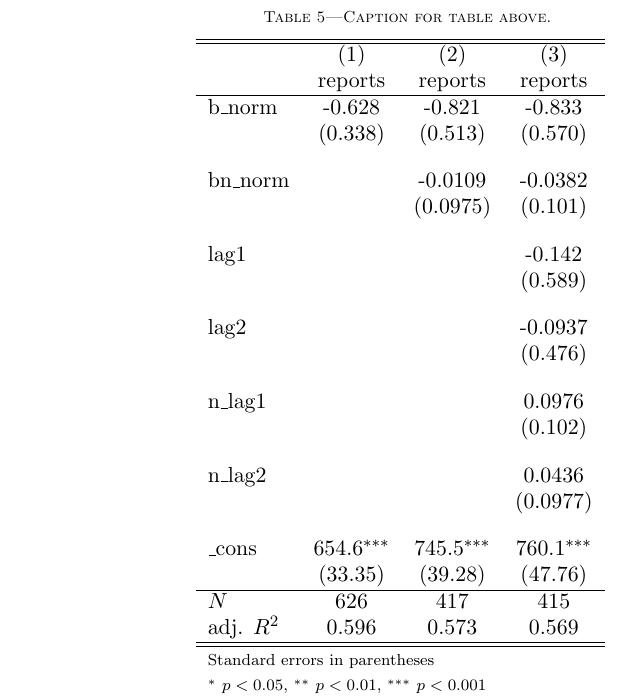
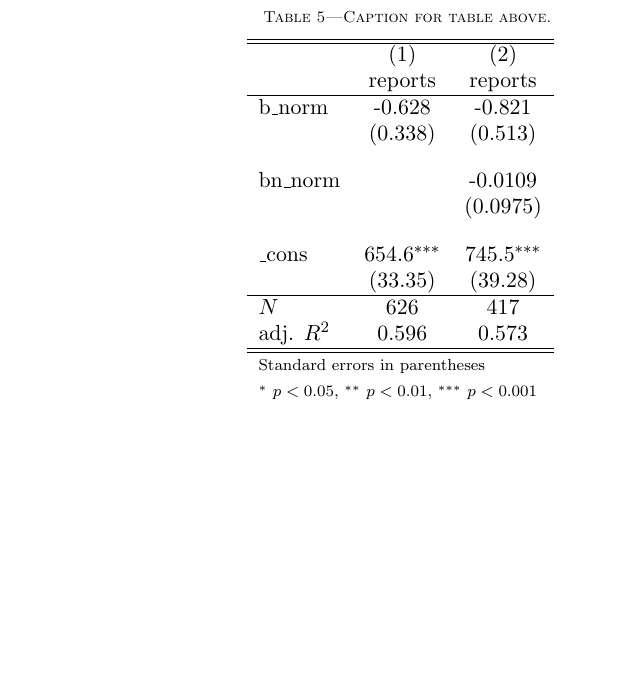
Before and after one commit to harryelworthy/Thesis, a LaTeX thesis (thesis.tex, which reads figures/trends_reports_with_lags_extra_terms.tex): part of page 10 of 11, cut so that both start at the same text, the shorter picture padded with empty space. Compiled offline with pdfLaTeX.

Commit message:
PPT added, couple random changes

```diff
--- a/figures/trends_reports_with_lags_extra_terms.tex
+++ b/figures/trends_reports_with_lags_extra_terms.tex
@@ -1,35 +1,23 @@
 {
 \def\sym#1{\ifmmode^{#1}\else\(^{#1}\)\fi}
-\begin{tabular}{l*{3}{c}}
+\begin{tabular}{l*{2}{c}}
 \hline\hline
-            &\multicolumn{1}{c}{(1)}&\multicolumn{1}{c}{(2)}&\multicolumn{1}{c}{(3)}\\
-            &\multicolumn{1}{c}{reports}&\multicolumn{1}{c}{reports}&\multicolumn{1}{c}{reports}\\
+            &\multicolumn{1}{c}{(1)}&\multicolumn{1}{c}{(2)}\\
+            &\multicolumn{1}{c}{reports}&\multicolumn{1}{c}{reports}\\
 \hline
-b\_norm      &      -0.628         &      -0.821         &      -0.833         \\
-            &     (0.338)         &     (0.513)         &     (0.570)         \\
+b\_norm      &      -0.628         &      -0.821         \\
+            &     (0.338)         &     (0.513)         \\
 [1em]
-bn\_norm     &                     &     -0.0109         &     -0.0382         \\
-            &                     &    (0.0975)         &     (0.101)         \\
+bn\_norm     &                     &     -0.0109         \\
+            &                     &    (0.0975)         \\
 [1em]
-lag1        &                     &                     &      -0.142         \\
-            &                     &                     &     (0.589)         \\
-[1em]
-lag2        &                     &                     &     -0.0937         \\
-            &                     &                     &     (0.476)         \\
-[1em]
-n\_lag1      &                     &                     &      0.0976         \\
-            &                     &                     &     (0.102)         \\
-[1em]
-n\_lag2      &                     &                     &      0.0436         \\
-            &                     &                     &    (0.0977)         \\
-[1em]
-\_cons      &       654.6\sym{***}&       745.5\sym{***}&       760.1\sym{***}\\
-            &     (33.35)         &     (39.28)         &     (47.76)         \\
+\_cons      &       654.6\sym{***}&       745.5\sym{***}\\
+            &     (33.35)         &     (39.28)         \\
 \hline
-\(N\)       &         626         &         417         &         415         \\
-adj. \(R^{2}\)&       0.596         &       0.573         &       0.569         \\
+\(N\)       &         626         &         417         \\
+adj. \(R^{2}\)&       0.596         &       0.573         \\
 \hline\hline
-\multicolumn{4}{l}{\footnotesize Standard errors in parentheses}\\
-\multicolumn{4}{l}{\footnotesize \sym{*} \(p<0.05\), \sym{**} \(p<0.01\), \sym{***} \(p<0.001\)}\\
+\multicolumn{3}{l}{\footnotesize Standard errors in parentheses}\\
+\multicolumn{3}{l}{\footnotesize \sym{*} \(p<0.05\), \sym{**} \(p<0.01\), \sym{***} \(p<0.001\)}\\
 \end{tabular}
 }
```
Also changed, not shown: 10 other files.
